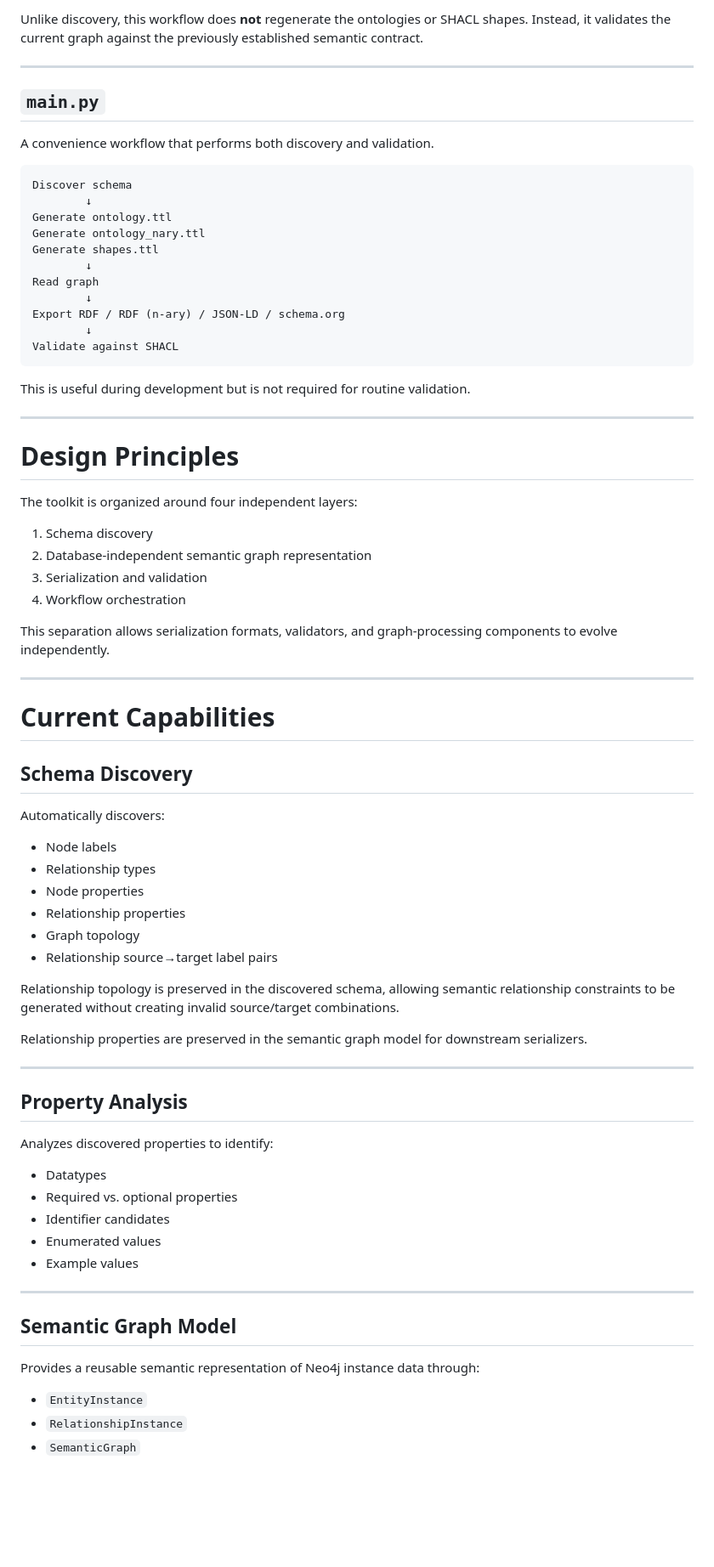
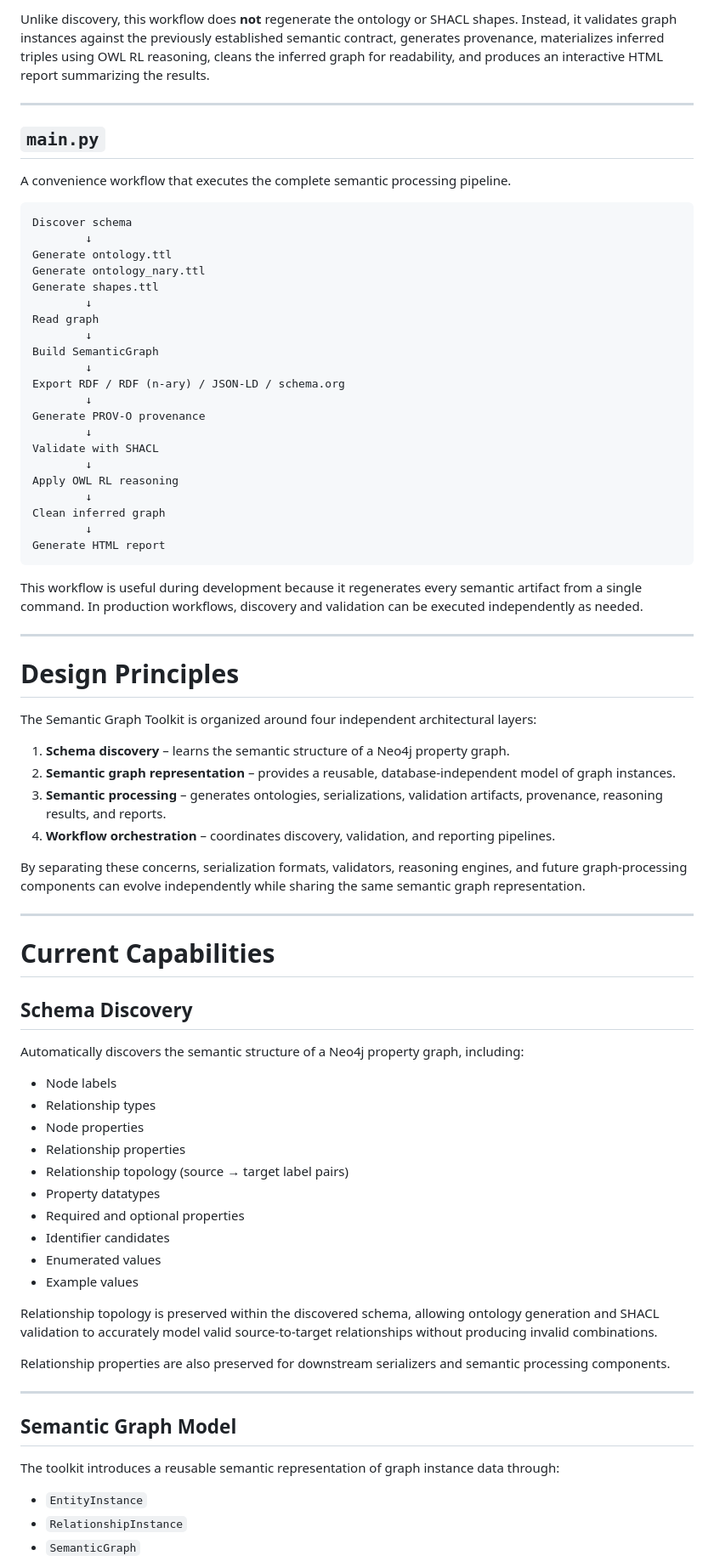
Before and after one commit to triplegem/neo4j-graph-to-ontology, a Markdown page: README.md, the part around one of its changes. Shown at 85% size. GitHub-like rendering; blank space fills up the shorter version.

````diff
--- a/README.md
+++ b/README.md
@@ -57,11 +71,11 @@ Outputs:
 
-Unlike discovery, this workflow does **not** regenerate the ontologies or SHACL shapes. Instead, it validates the current graph against the previously established semantic contract.
+Unlike discovery, this workflow does **not** regenerate the ontology or SHACL shapes. Instead, it validates graph instances against the previously established semantic contract, generates provenance, materializes inferred triples using OWL RL reasoning, cleans the inferred graph for readability, and produces an interactive HTML report summarizing the results.
 
 ---
 
 ## `main.py`
 
-A convenience workflow that performs both discovery and validation.
+A convenience workflow that executes the complete semantic processing pipeline.
 
 ```text
 Discover schema
@@ -72,25 +86,35 @@ Generate shapes.ttl
         ↓
 Read graph
         ↓
+Build SemanticGraph
+        ↓
 Export RDF / RDF (n-ary) / JSON-LD / schema.org
         ↓
-Validate against SHACL
+Generate PROV-O provenance
+        ↓
+Validate with SHACL
+        ↓
+Apply OWL RL reasoning
+        ↓
+Clean inferred graph
+        ↓
+Generate HTML report
 ```
 
-This is useful during development but is not required for routine validation.
+This workflow is useful during development because it regenerates every semantic artifact from a single command. In production workflows, discovery and validation can be executed independently as needed.
 
 ---
 
 # Design Principles
 
-The toolkit is organized around four independent layers:
+The Semantic Graph Toolkit is organized around four independent architectural layers:
 
-1. Schema discovery
-2. Database-independent semantic graph representation
-3. Serialization and validation
-4. Workflow orchestration
+1. **Schema discovery** – learns the semantic structure of a Neo4j property graph.
+2. **Semantic graph representation** – provides a reusable, database-independent model of graph instances.
+3. **Semantic processing** – generates ontologies, serializations, validation artifacts, provenance, reasoning results, and reports.
+4. **Workflow orchestration** – coordinates discovery, validation, and reporting pipelines.
 
-This separation allows serialization formats, validators, and graph-processing components to evolve independently.
+By separating these concerns, serialization formats, validators, reasoning engines, and future graph-processing components can evolve independently while sharing the same semantic graph representation.
 
 ---
 
@@ -98,36 +122,28 @@ This separation allows serialization formats, validators, and graph-processing c
 
 ## Schema Discovery
 
-Automatically discovers:
+Automatically discovers the semantic structure of a Neo4j property graph, including:
 
 - Node labels
 - Relationship types
 - Node properties
 - Relationship properties
-- Graph topology
-- Relationship source→target label pairs
-
-Relationship topology is preserved in the discovered schema, allowing semantic relationship constraints to be generated without creating invalid source/target combinations.
-
-Relationship properties are preserved in the semantic graph model for downstream serializers.
-
----
-
-## Property Analysis
-
-Analyzes discovered properties to identify:
-
-- Datatypes
-- Required vs. optional properties
+- Relationship topology (source → target label pairs)
+- Property datatypes
+- Required and optional properties
 - Identifier candidates
 - Enumerated values
 - Example values
+
+Relationship topology is preserved within the discovered schema, allowing ontology generation and SHACL validation to accurately model valid source-to-target relationships without producing invalid combinations.
+
+Relationship properties are also preserved for downstream serializers and semantic processing components.
 
 ---
 
 ## Semantic Graph Model
 
-Provides a reusable semantic representation of Neo4j instance data through:
+The toolkit introduces a reusable semantic representation of graph instance data through:
 
 - `EntityInstance`
 - `RelationshipInstance`
````
Also changed, not shown: other parts of README.md (+156 -76 lines).
